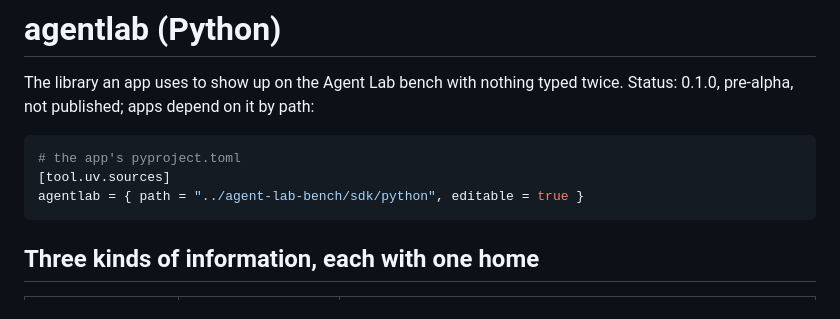
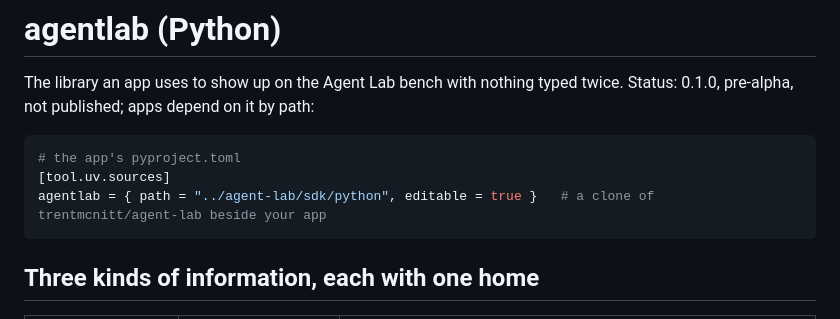
Before and after one commit to trentmcnitt/agent-lab, a Markdown page: sdk/python/README.md, the part around the change. Drawn GitHub-style.

````diff
--- a/sdk/python/README.md
+++ b/sdk/python/README.md
@@ -5,7 +5,7 @@ The library an app uses to show up on the Agent Lab bench with nothing typed twi
 ```toml
 # the app's pyproject.toml
 [tool.uv.sources]
-agentlab = { path = "../agent-lab-bench/sdk/python", editable = true }
+agentlab = { path = "../agent-lab/sdk/python", editable = true }   # a clone of trentmcnitt/agent-lab beside your app
 ```
 
 ## Three kinds of information, each with one home
````
Also changed, not shown: README.md (+2 -2 lines).
